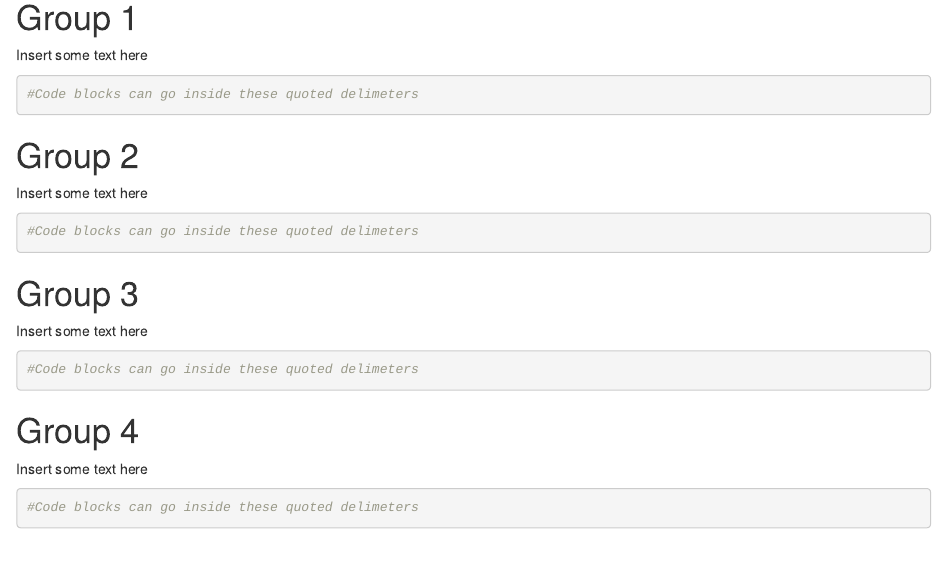
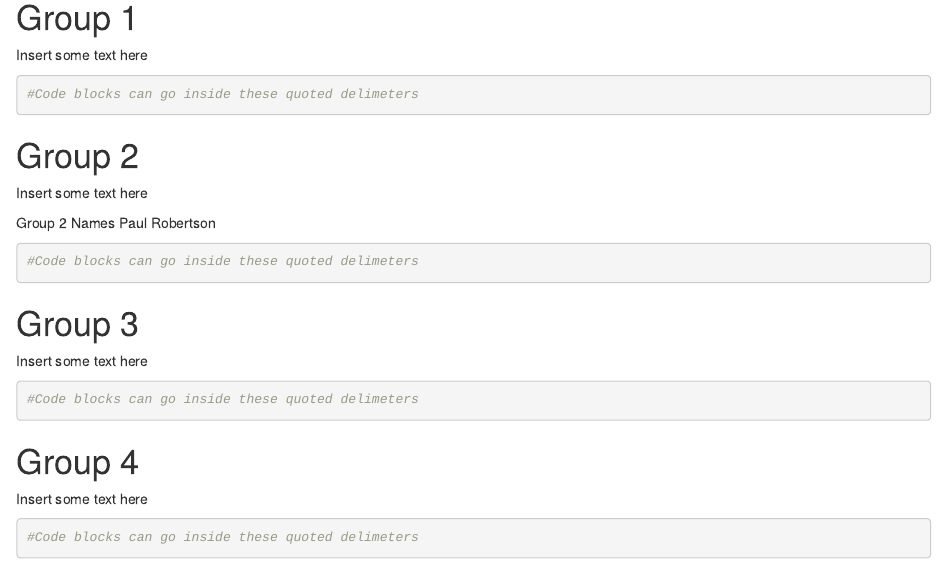
Before and after one commit to kirstykitto/Stats-githubDemo, an R Markdown document (usingGitHubExample.Rmd): the page in a window 1100 px wide, from 3130 px down. Rendered offline with R 4.5, knitr and Pandoc, with nearby package versions.

Commit message:
Paul's chnages
My changes

````diff
--- a/usingGitHubExample.Rmd
+++ b/usingGitHubExample.Rmd
@@ -73,6 +73,9 @@ Group 2
 ===
 
 Insert some text here
+
+Group 2 Names
+Paul Robertson
 
 ```{r}
 #Code blocks can go inside these quoted delimeters
````
